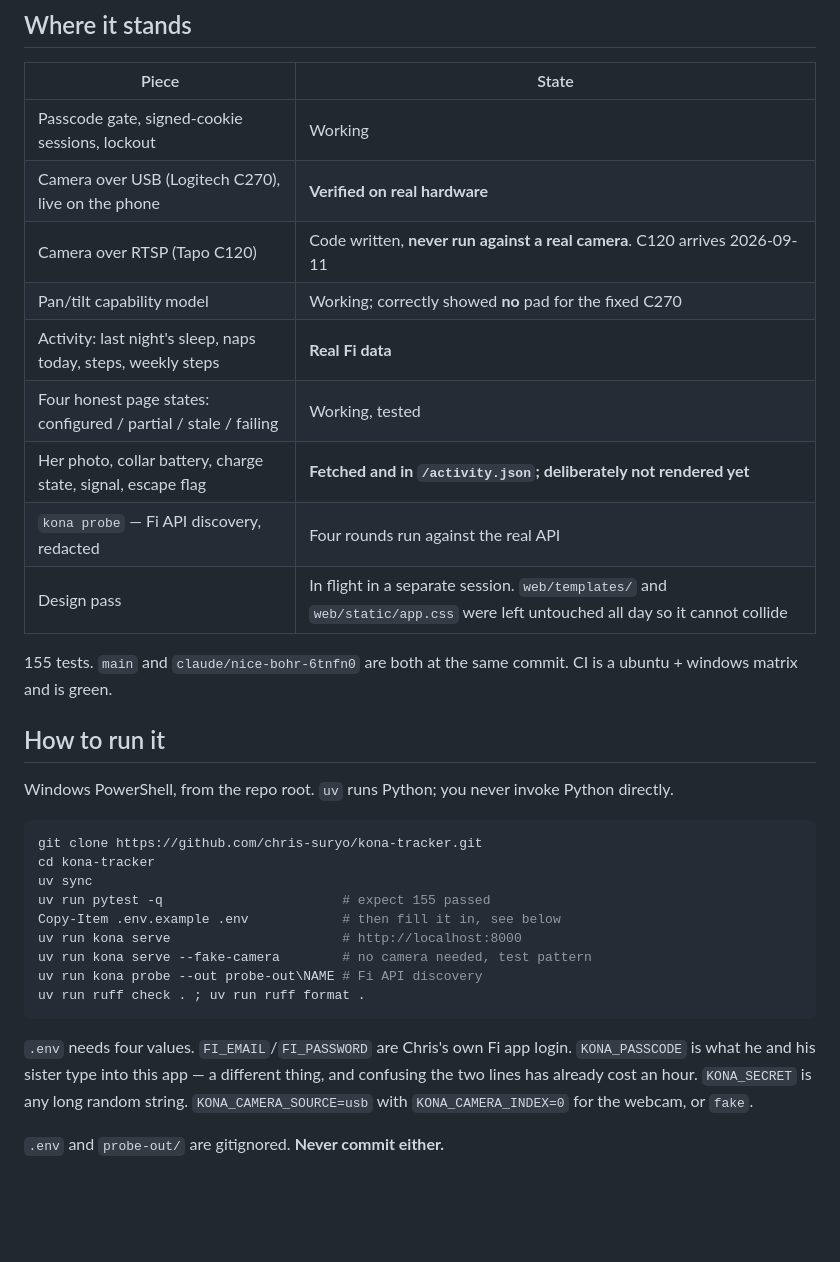
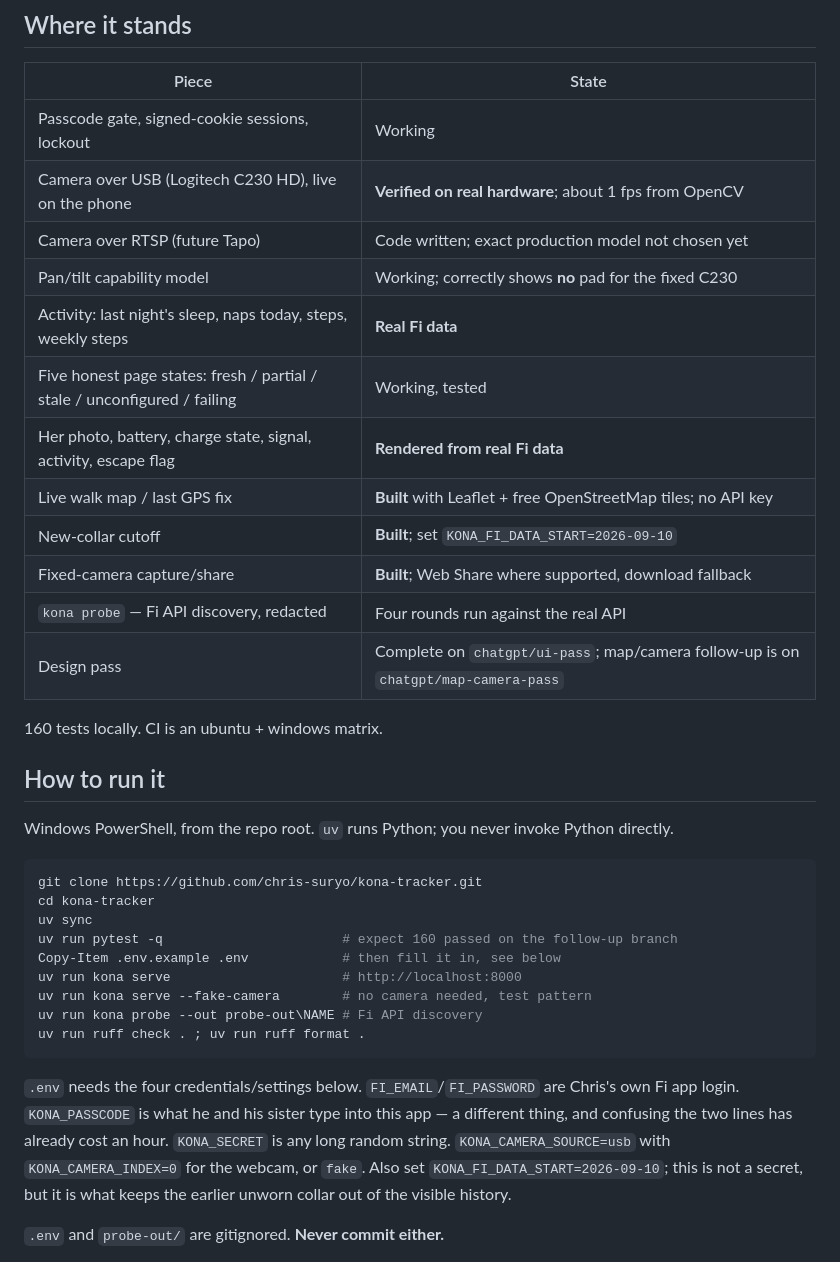
Before and after one commit to chris-suryo/kona-tracker, a Markdown page: docs/handoff.md, the part around one of its changes. GitHub-like rendering; blank space fills up the shorter version.

````diff
--- a/docs/handoff.md
+++ b/docs/handoff.md
@@ -19,17 +19,19 @@ from "mocked everything" to real collar data and real video on a phone.
 | Piece | State |
 |---|---|
 | Passcode gate, signed-cookie sessions, lockout | Working |
-| Camera over USB (Logitech C270), live on the phone | **Verified on real hardware** |
-| Camera over RTSP (Tapo C120) | Code written, **never run against a real camera**. C120 arrives 2026-09-11 |
-| Pan/tilt capability model | Working; correctly showed **no** pad for the fixed C270 |
+| Camera over USB (Logitech C230 HD), live on the phone | **Verified on real hardware**; about 1 fps from OpenCV |
+| Camera over RTSP (future Tapo) | Code written; exact production model not chosen yet |
+| Pan/tilt capability model | Working; correctly shows **no** pad for the fixed C230 |
 | Activity: last night's sleep, naps today, steps, weekly steps | **Real Fi data** |
-| Four honest page states: configured / partial / stale / failing | Working, tested |
-| Her photo, collar battery, charge state, signal, escape flag | **Fetched and in `/activity.json`; deliberately not rendered yet** |
+| Five honest page states: fresh / partial / stale / unconfigured / failing | Working, tested |
+| Her photo, battery, charge state, signal, activity, escape flag | **Rendered from real Fi data** |
+| Live walk map / last GPS fix | **Built** with Leaflet + free OpenStreetMap tiles; no API key |
+| New-collar cutoff | **Built**; set `KONA_FI_DATA_START=2026-09-10` |
+| Fixed-camera capture/share | **Built**; Web Share where supported, download fallback |
 | `kona probe` — Fi API discovery, redacted | Four rounds run against the real API |
-| Design pass | In flight in a separate session. `web/templates/` and `web/static/app.css` were left untouched all day so it cannot collide |
+| Design pass | Complete on `chatgpt/ui-pass`; map/camera follow-up is on `chatgpt/map-camera-pass` |
 
-155 tests. `main` and `claude/nice-bohr-6tnfn0` are both at the same commit.
-CI is a ubuntu + windows matrix and is green.
+160 tests locally. CI is an ubuntu + windows matrix.
 
 ## How to run it
 
@@ -40,7 +42,7 @@ Python directly.
 git clone https://github.com/chris-suryo/kona-tracker.git
 cd kona-tracker
 uv sync
-uv run pytest -q                       # expect 155 passed
+uv run pytest -q                       # expect 160 passed on the follow-up branch
 Copy-Item .env.example .env            # then fill it in, see below
 uv run kona serve                      # http://localhost:8000
 uv run kona serve --fake-camera        # no camera needed, test pattern
@@ -48,11 +50,13 @@ uv run kona probe --out probe-out\NAME # Fi API discovery
 uv run ruff check . ; uv run ruff format .
 ```
 
-`.env` needs four values. `FI_EMAIL`/`FI_PASSWORD` are Chris's own Fi app
+`.env` needs the four credentials/settings below. `FI_EMAIL`/`FI_PASSWORD` are Chris's own Fi app
 login. `KONA_PASSCODE` is what he and his sister type into this app — a
 different thing, and confusing the two lines has already cost an hour.
 `KONA_SECRET` is any long random string. `KONA_CAMERA_SOURCE=usb` with
-`KONA_CAMERA_INDEX=0` for the webcam, or `fake`.
+`KONA_CAMERA_INDEX=0` for the webcam, or `fake`. Also set
+`KONA_FI_DATA_START=2026-09-10`; this is not a secret, but it is what keeps
+the earlier unworn collar out of the visible history.
 
 `.env` and `probe-out/` are gitignored. **Never commit either.**
 
````
Also changed, not shown: other parts of docs/handoff.md (+21 -12 lines), docs/device-capabilities.md (+18 -5 lines).
